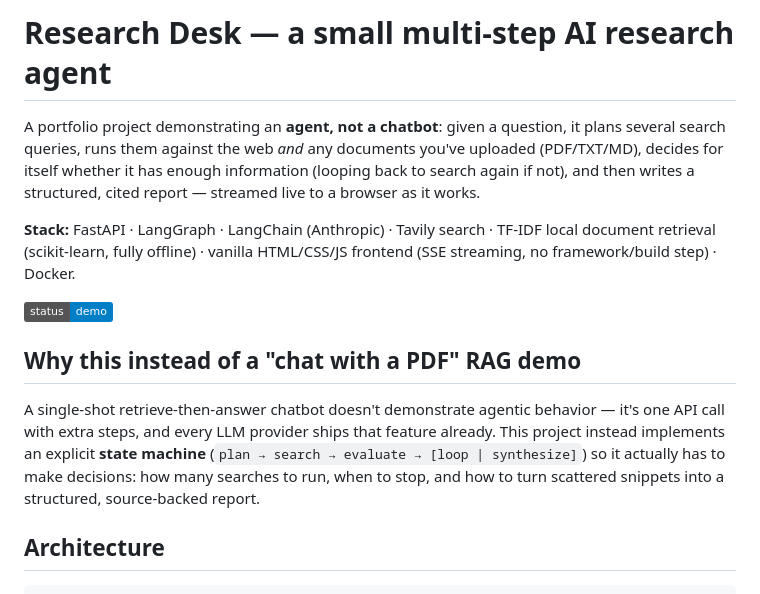
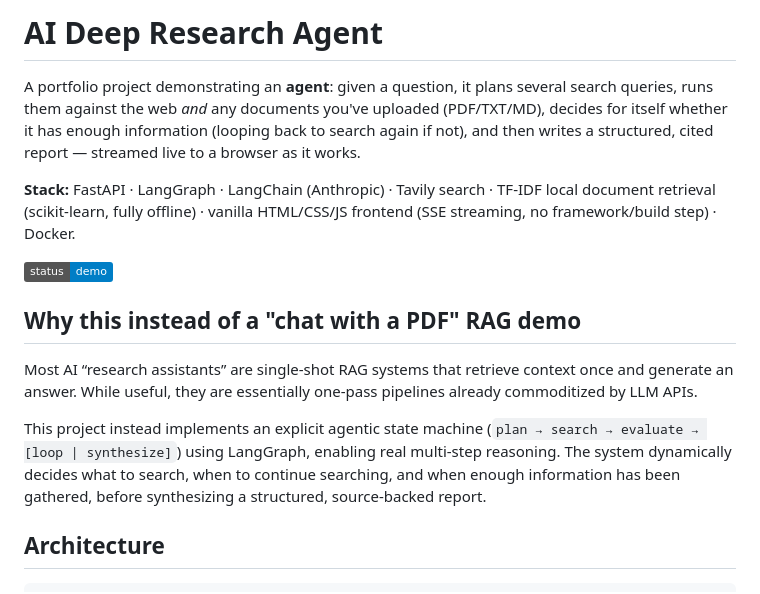
Before and after one commit to fmdinh/deep-research-agent, a Markdown page: README.md, the part around the change. Drawn GitHub-style; badges without logos.

```diff
--- a/README.md
+++ b/README.md
@@ -1,6 +1,6 @@
-# Research Desk — a small multi-step AI research agent
+# AI Deep Research Agent
 
-A portfolio project demonstrating an **agent, not a chatbot**: given a question,
+A portfolio project demonstrating an **agent**: given a question,
 it plans several search queries, runs them against the web *and* any documents
 you've uploaded (PDF/TXT/MD), decides for itself whether it has enough
 information (looping back to search again if not), and then writes a
@@ -14,12 +14,9 @@ HTML/CSS/JS frontend (SSE streaming, no framework/build step) · Docker.
 
 ## Why this instead of a "chat with a PDF" RAG demo
 
-A single-shot retrieve-then-answer chatbot doesn't demonstrate agentic
-behavior — it's one API call with extra steps, and every LLM provider ships
-that feature already. This project instead implements an explicit **state
-machine** (`plan → search → evaluate → [loop | synthesize]`) so it actually
-has to make decisions: how many searches to run, when to stop, and how to
-turn scattered snippets into a structured, source-backed report.
+Most AI “research assistants” are single-shot RAG systems that retrieve context once and generate an answer. While useful, they are essentially one-pass pipelines already commoditized by LLM APIs.
+
+This project instead implements an explicit agentic state machine (`plan → search → evaluate → [loop | synthesize]`) using LangGraph, enabling real multi-step reasoning. The system dynamically decides what to search, when to continue searching, and when enough information has been gathered, before synthesizing a structured, source-backed report.
 
 ## Architecture
 
```
